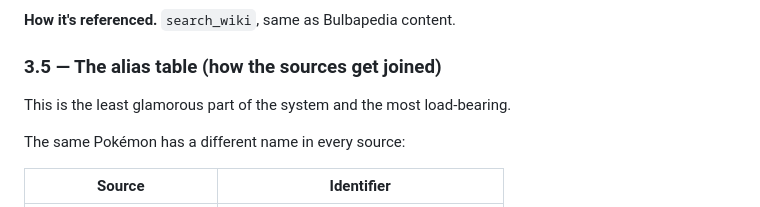
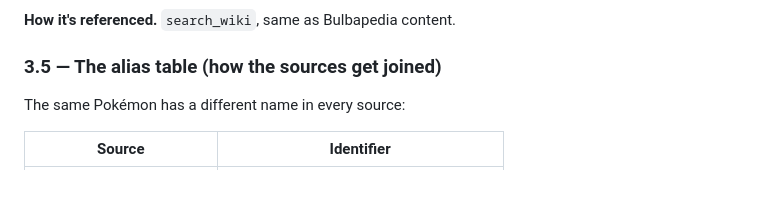
Before and after one commit to aex90832/DexAI, a Markdown page: README.md, the part around the change. Drawn GitHub-style; blank space fills up the shorter version.

```diff
--- a/README.md
+++ b/README.md
@@ -341,8 +341,6 @@ by source when a question is clearly competitive or clearly not.
 **How it's referenced.** `search_wiki`, same as Bulbapedia content.
 
 ### 3.5 — The alias table (how the sources get joined)
-
-This is the least glamorous part of the system and the most load-bearing.
 
 The same Pokémon has a different name in every source:
 
```
